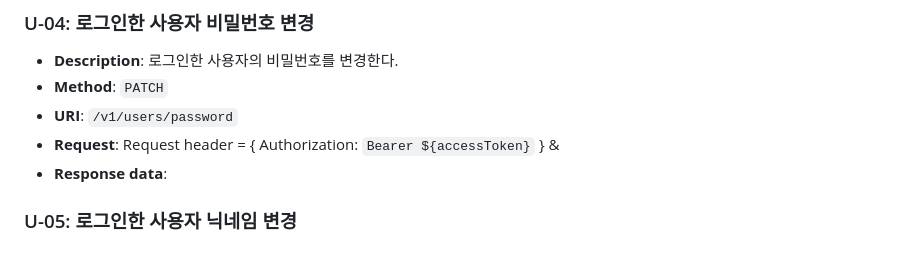
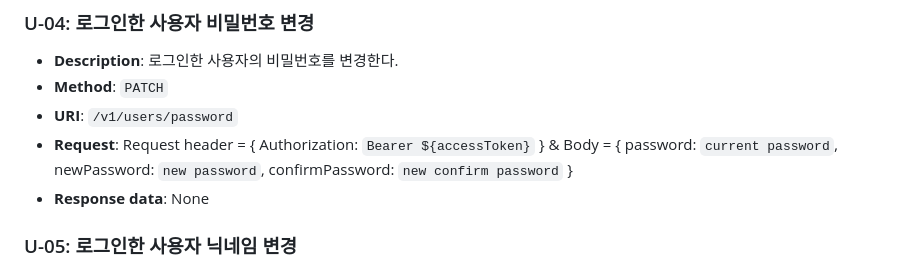
Before and after one commit to Yush1nk1m/SCS, a Markdown page: Docs/API.md, the part around the change. GitHub-like rendering.

Commit message:
Docs: [U-04] 요청, 응답 명세 추가

```diff
--- a/Docs/API.md
+++ b/Docs/API.md
@@ -117,8 +117,8 @@
 - **Description**: 로그인한 사용자의 비밀번호를 변경한다.
 - **Method**: `PATCH`
 - **URI**: `/v1/users/password`
-- **Request**: Request header = { Authorization: `Bearer ${accessToken}` } &
-- **Response data**:
+- **Request**: Request header = { Authorization: `Bearer ${accessToken}` } & Body = { password: `current password`, newPassword: `new password`, confirmPassword: `new confirm password` }
+- **Response data**: None
 
 ### U-05: 로그인한 사용자 닉네임 변경
 
```
